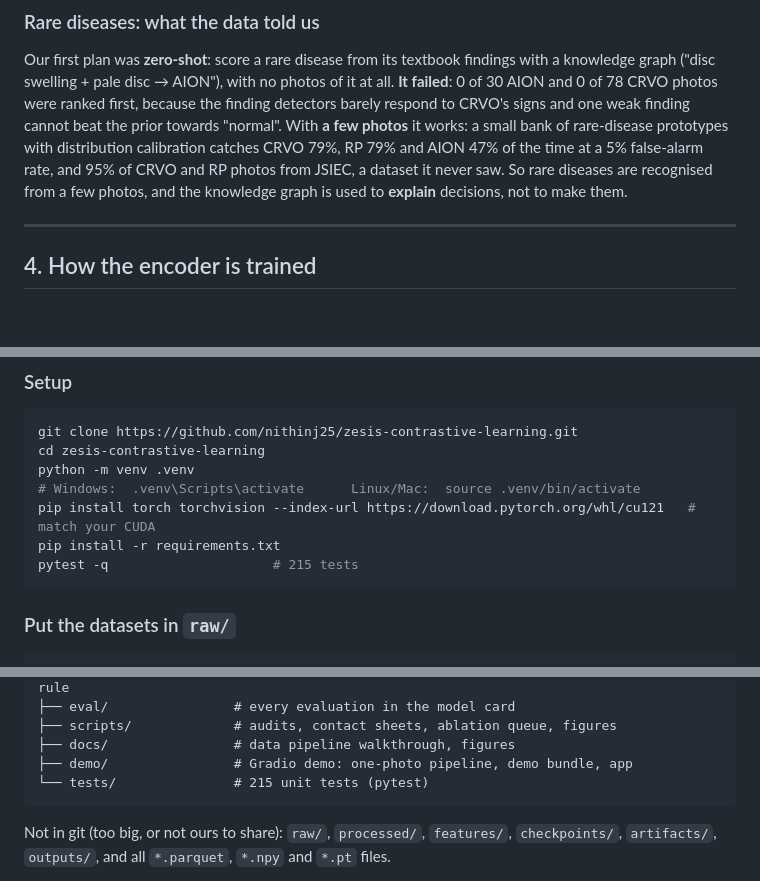
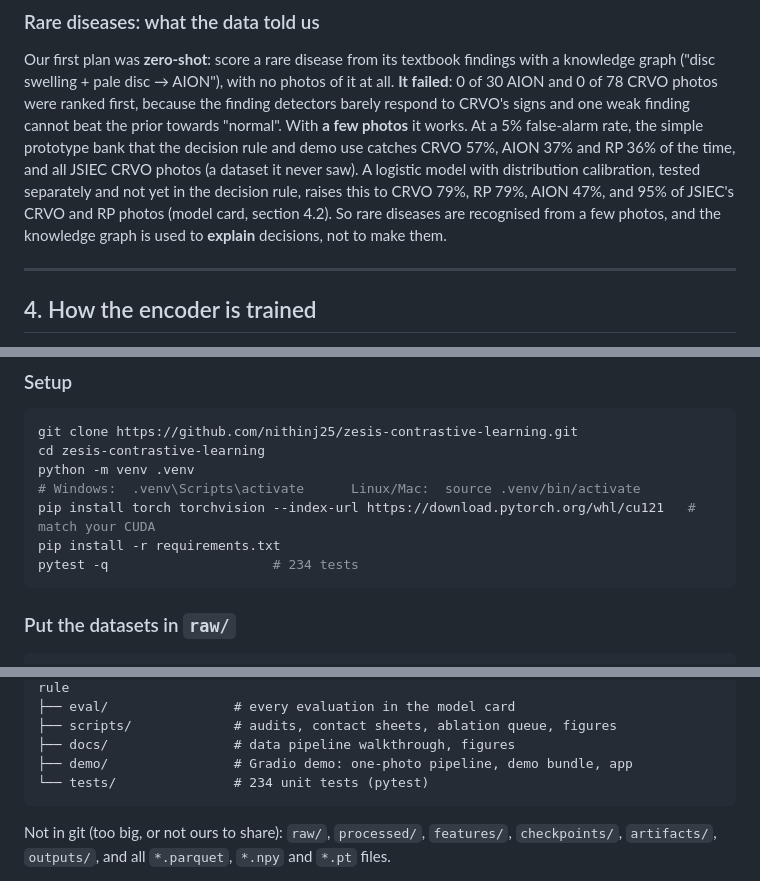
Before and after one commit to nithinj25/zesis-contrastive-learning, a Markdown page: README.md, 3 parts joined by grey strips. Drawn GitHub-style; blank space fills up the shorter version.

````diff
--- a/README.md
+++ b/README.md
@@ -105,10 +111,11 @@ Encoder (ResNet-50, frozen) ──► 2048-number "fingerprint" of the eye
 Our first plan was **zero-shot**: score a rare disease from its textbook findings with a knowledge graph
 ("disc swelling + pale disc → AION"), with no photos of it at all. **It failed**: 0 of 30 AION and 0 of 78 CRVO photos
 were ranked first, because the finding detectors barely respond to CRVO's signs and one weak finding cannot beat the
-prior towards "normal". With **a few photos** it works: a small bank of rare-disease prototypes with distribution
-calibration catches CRVO 79%, RP 79% and AION 47% of the time at a 5% false-alarm rate, and 95% of CRVO and RP photos
-from JSIEC, a dataset it never saw. So rare diseases are recognised from a few photos, and the knowledge graph is used
-to **explain** decisions, not to make them.
+prior towards "normal". With **a few photos** it works. At a 5% false-alarm rate, the simple prototype bank that the
+decision rule and demo use catches CRVO 57%, AION 37% and RP 36% of the time, and all JSIEC CRVO photos (a dataset it
+never saw). A logistic model with distribution calibration, tested separately and not yet in the decision rule, raises
+this to CRVO 79%, RP 79%, AION 47%, and 95% of JSIEC's CRVO and RP photos (model card, section 4.2). So rare diseases
+are recognised from a few photos, and the knowledge graph is used to **explain** decisions, not to make them.
 
 ---
 
@@ -238,7 +261,7 @@ python -m venv .venv
 # Windows:  .venv\Scripts\activate      Linux/Mac:  source .venv/bin/activate
 pip install torch torchvision --index-url https://download.pytorch.org/whl/cu121   # match your CUDA
 pip install -r requirements.txt
-pytest -q                     # 215 tests
+pytest -q                     # 234 tests
 ```
 
 ### Put the datasets in `raw/`
@@ -296,7 +320,7 @@ zesis/
 ├── scripts/             # audits, contact sheets, ablation queue, figures
 ├── docs/                # data pipeline walkthrough, figures
 ├── demo/                # Gradio demo: one-photo pipeline, demo bundle, app
-└── tests/               # 215 unit tests (pytest)
+└── tests/               # 234 unit tests (pytest)
 ```
 
 Not in git (too big, or not ours to share): `raw/`, `processed/`, `features/`, `checkpoints/`, `artifacts/`,
````
Also changed, not shown: other parts of README.md (+24 -1 lines), CLAUDE.md (+23 -0 lines), MODEL_CARD.md (+18 -4 lines), docs/figures/risk_coverage.png (added), 8 other files.
